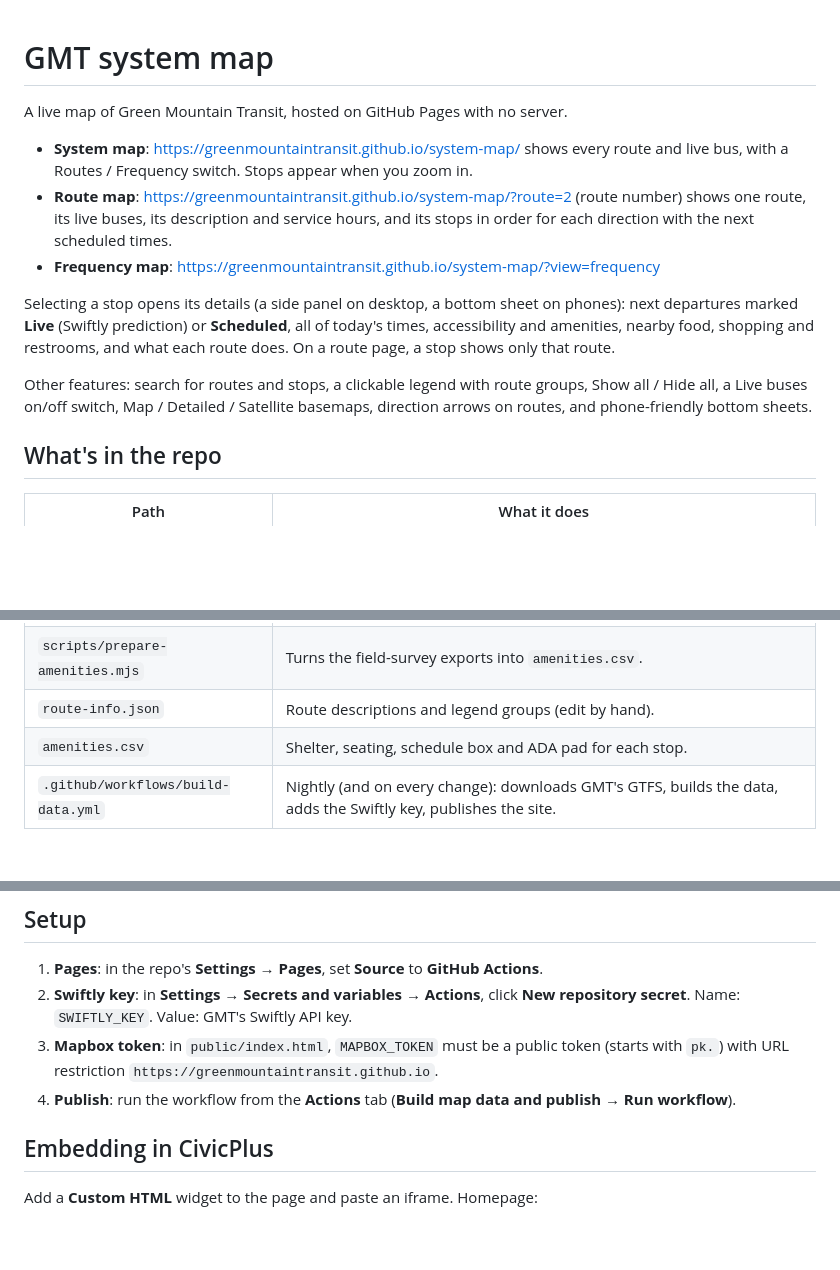
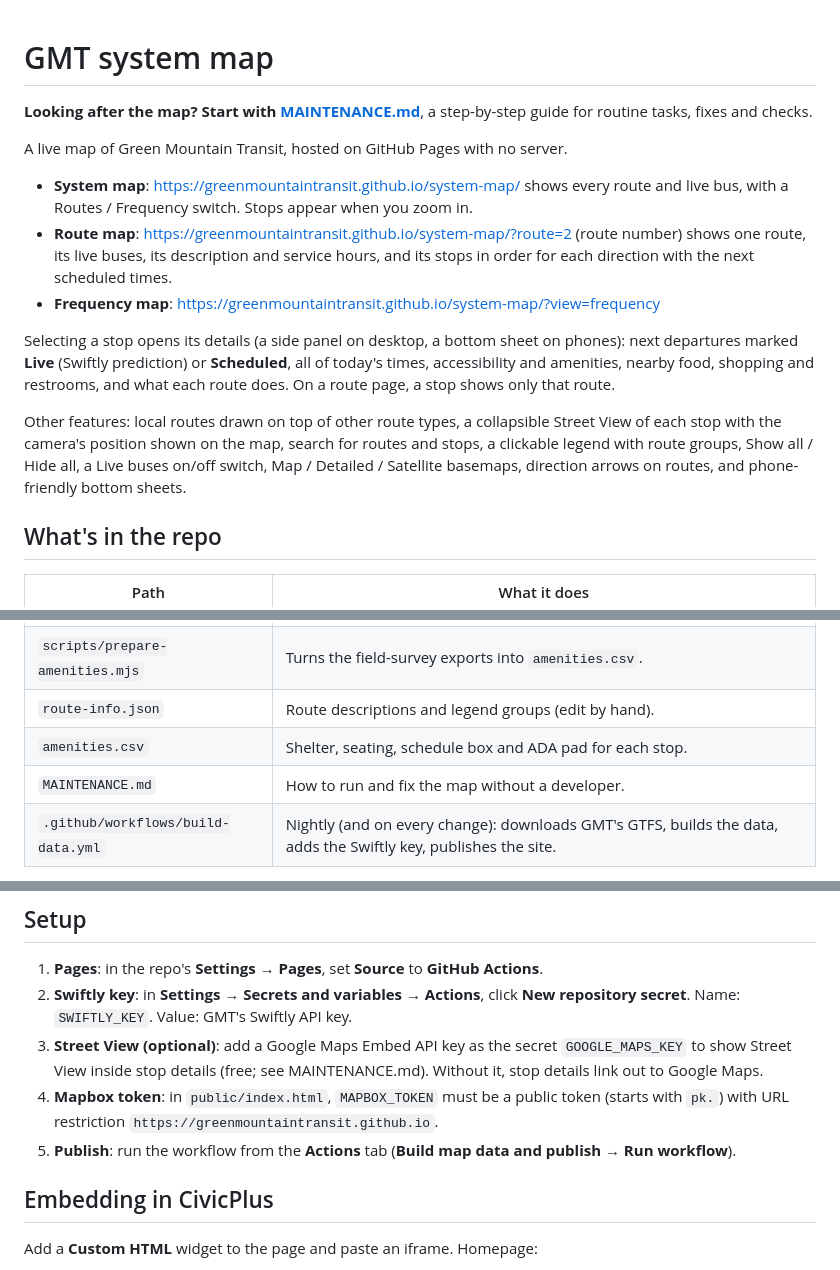
Before and after one commit to GreenMountainTransit/system-map, a Markdown page: README.md, 3 parts joined by grey strips. Drawn GitHub-style; blank space fills up the shorter version.

```diff
--- a/README.md
+++ b/README.md
@@ -1,4 +1,6 @@
 # GMT system map
+
+**Looking after the map? Start with [MAINTENANCE.md](MAINTENANCE.md)**, a step-by-step guide for routine tasks, fixes and checks.
 
 A live map of Green Mountain Transit, hosted on GitHub Pages with no server.
 
@@ -8,7 +10,7 @@ A live map of Green Mountain Transit, hosted on GitHub Pages with no server.
 
 Selecting a stop opens its details (a side panel on desktop, a bottom sheet on phones): next departures marked **Live** (Swiftly prediction) or **Scheduled**, all of today's times, accessibility and amenities, nearby food, shopping and restrooms, and what each route does. On a route page, a stop shows only that route.
 
-Other features: search for routes and stops, a clickable legend with route groups, Show all / Hide all, a Live buses on/off switch, Map / Detailed / Satellite basemaps, direction arrows on routes, and phone-friendly bottom sheets.
+Other features: local routes drawn on top of other route types, a collapsible Street View of each stop with the camera's position shown on the map, search for routes and stops, a clickable legend with route groups, Show all / Hide all, a Live buses on/off switch, Map / Detailed / Satellite basemaps, direction arrows on routes, and phone-friendly bottom sheets.
 
 ## What's in the repo
 
@@ -20,6 +22,7 @@ Other features: search for routes and stops, a clickable legend with route group
 | `scripts/prepare-amenities.mjs` | Turns the field-survey exports into `amenities.csv`. |
 | `route-info.json` | Route descriptions and legend groups (edit by hand). |
 | `amenities.csv` | Shelter, seating, schedule box and ADA pad for each stop. |
+| `MAINTENANCE.md` | How to run and fix the map without a developer. |
 | `.github/workflows/build-data.yml` | Nightly (and on every change): downloads GMT's GTFS, builds the data, adds the Swiftly key, publishes the site. |
 
 The Swiftly API key is stored as a repository secret, not in the code. The workflow inserts it into the published page. Because the page calls Swiftly directly from visitors' browsers, the key is visible to anyone who inspects the live page, the same way Swiftly's own map works. If the key is ever misused, create a new one in Swiftly, update the secret, and re-run the workflow.
@@ -30,8 +33,9 @@ The Swiftly API key is stored as a repository secret, not in the code. The workf
 
 1. **Pages**: in the repo's **Settings → Pages**, set **Source** to **GitHub Actions**.
 2. **Swiftly key**: in **Settings → Secrets and variables → Actions**, click **New repository secret**. Name: `SWIFTLY_KEY`. Value: GMT's Swiftly API key.
-3. **Mapbox token**: in `public/index.html`, `MAPBOX_TOKEN` must be a public token (starts with `pk.`) with URL restriction `https://greenmountaintransit.github.io`.
-4. **Publish**: run the workflow from the **Actions** tab (**Build map data and publish → Run workflow**).
+3. **Street View (optional)**: add a Google Maps Embed API key as the secret `GOOGLE_MAPS_KEY` to show Street View inside stop details (free; see MAINTENANCE.md). Without it, stop details link out to Google Maps.
+4. **Mapbox token**: in `public/index.html`, `MAPBOX_TOKEN` must be a public token (starts with `pk.`) with URL restriction `https://greenmountaintransit.github.io`.
+5. **Publish**: run the workflow from the **Actions** tab (**Build map data and publish → Run workflow**).
 
 ## Embedding in CivicPlus
 
```
Also changed, not shown: MAINTENANCE.md (added, +178 -0 lines).
